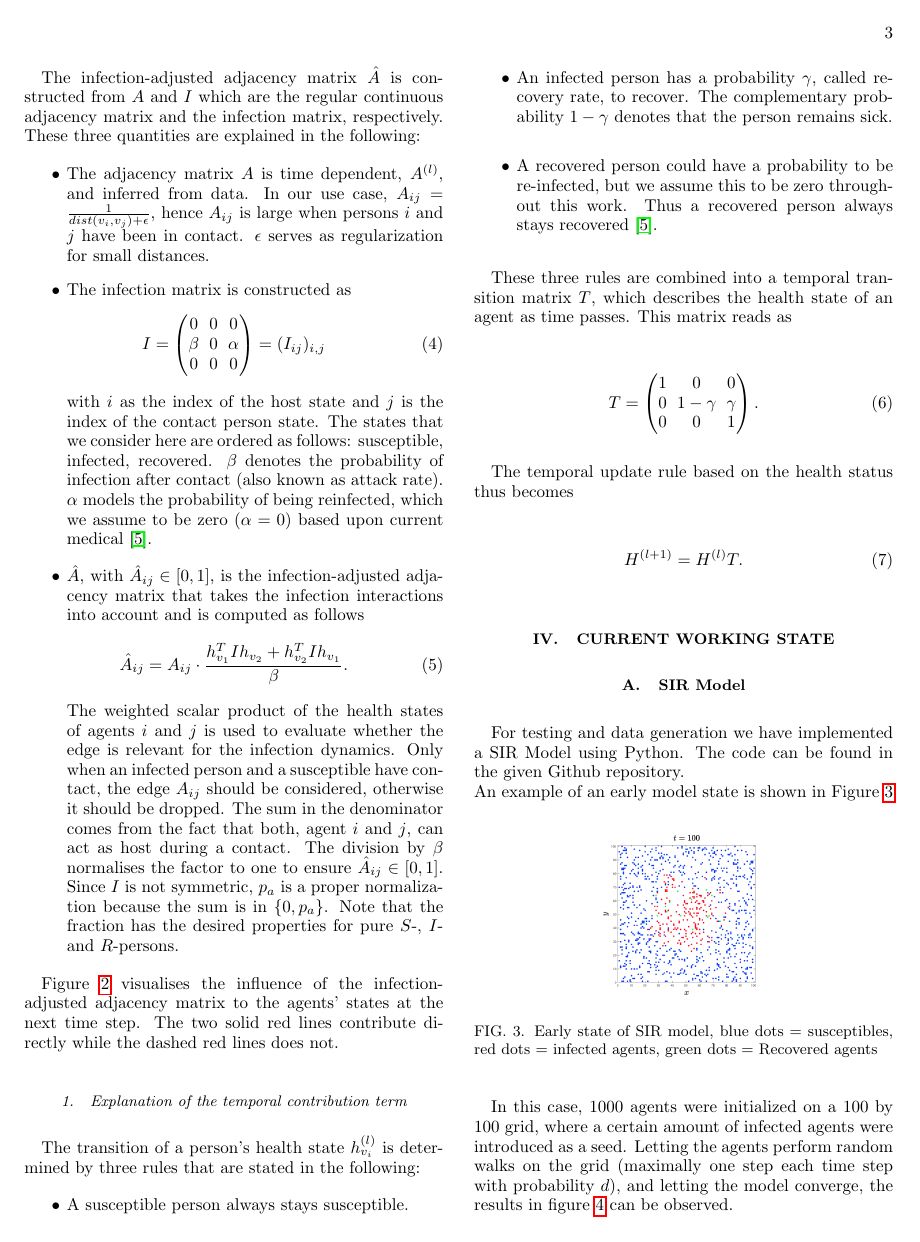
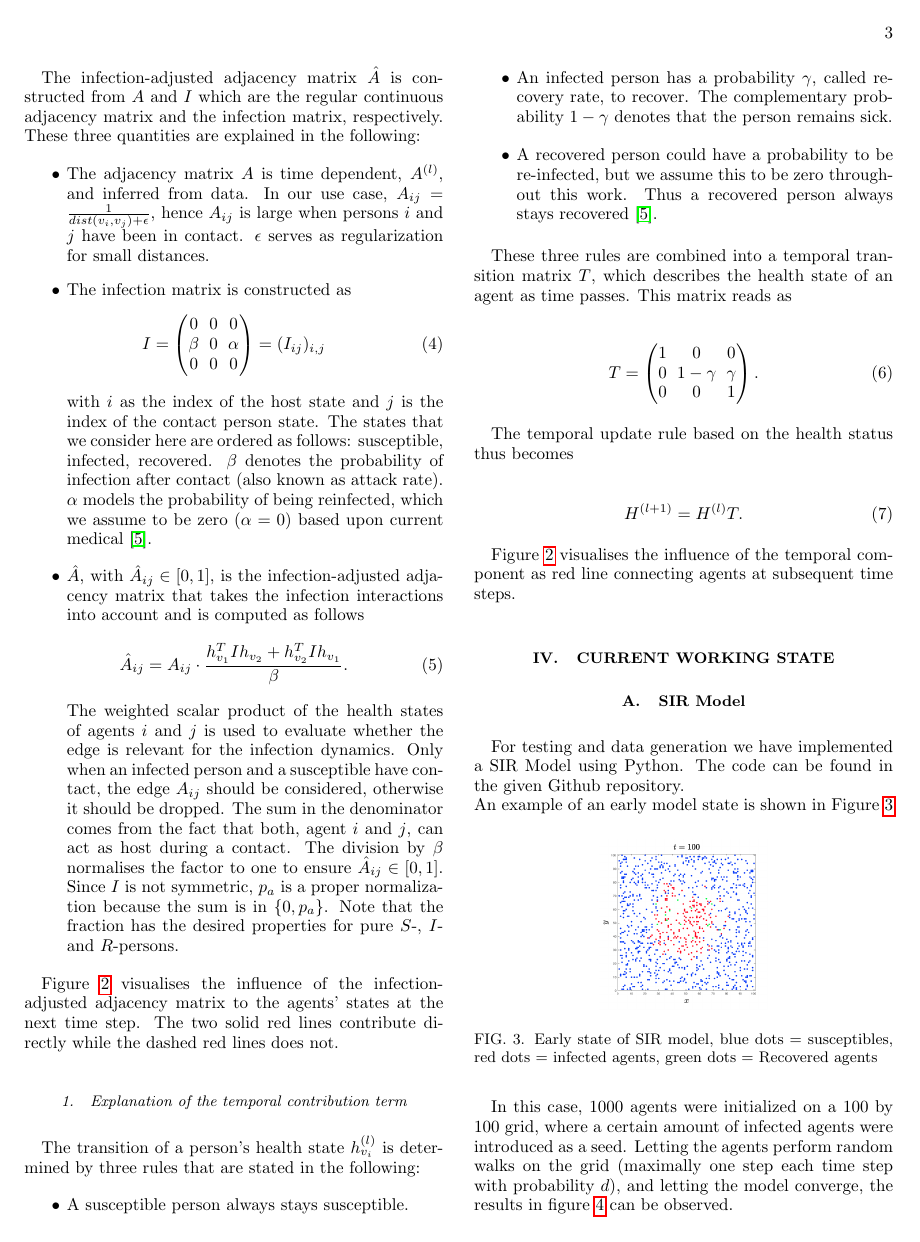
Before and after one commit to PellelNitram/corona_contact_tracing, a LaTeX paper (docs/main.tex, which reads docs/sections/framework.tex): page 3 of 7. Compiled offline with pdfLaTeX.

Commit message:
Tweak framework latex text.

```diff
--- a/docs/sections/framework.tex
+++ b/docs/sections/framework.tex
@@ -85,3 +85,5 @@ The temporal update rule based on the health status thus becomes
 \begin{equation}
 	H^{(l+1)} = H^{(l)} T.
 \end{equation}
+
+Figure~\ref{fig:state_propagation} visualises the influence of the temporal component as red line connecting agents at subsequent time steps.
```
